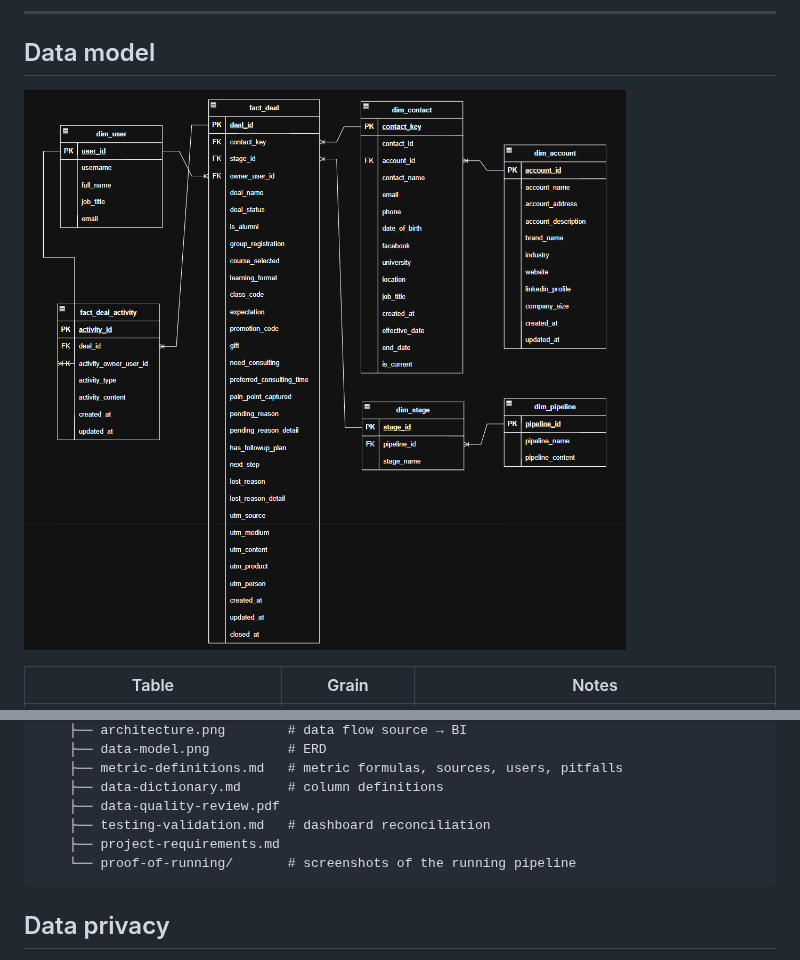
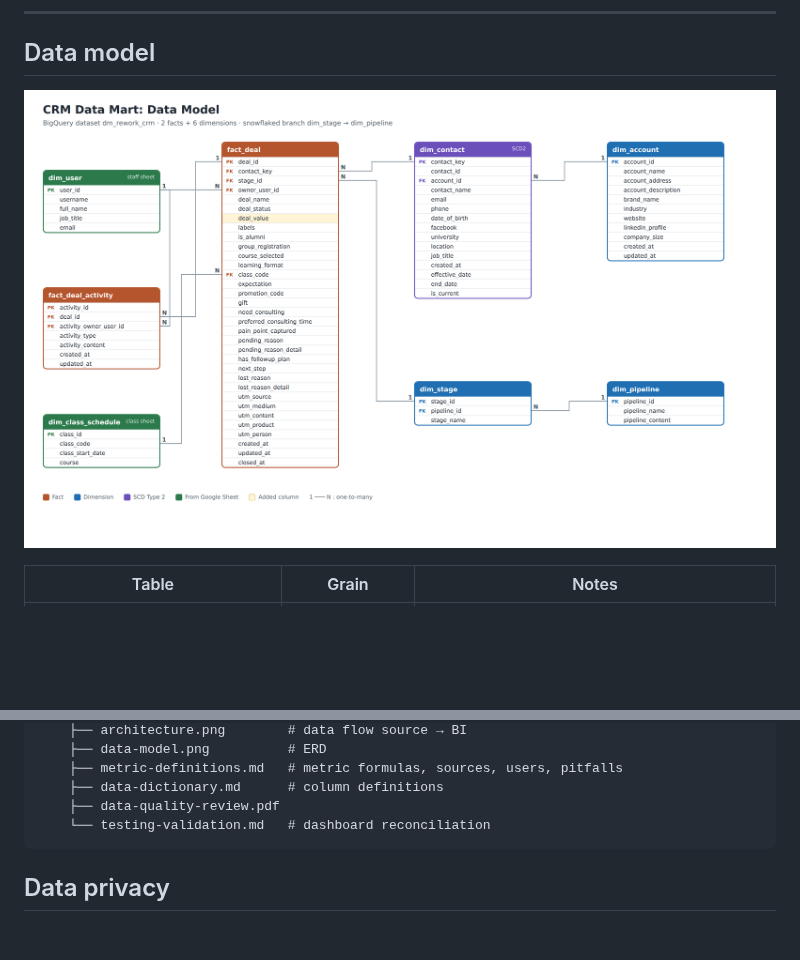
Before and after one commit to tuhoang3112/crm-data-warehouse, a Markdown page: README.md, 2 parts joined by grey strips. GitHub-like rendering; pictures changed too: docs/data-model.png; blank space fills up the shorter version.

````diff
--- a/README.md
+++ b/README.md
@@ -103,9 +103,7 @@ crm-data-warehouse/
     ├── metric-definitions.md   # metric formulas, sources, users, pitfalls
     ├── data-dictionary.md      # column definitions
     ├── data-quality-review.pdf
-    ├── testing-validation.md   # dashboard reconciliation
-    ├── project-requirements.md
-    └── proof-of-running/       # screenshots of the running pipeline
+    └── testing-validation.md   # dashboard reconciliation
 ```
 
 ## Data privacy
````
Also changed, not shown: docs/data-dictionary.md (+1 -1 lines), docs/project-requirements.md (deleted, +0 -90 lines), docs/proof-of-running/README.md (deleted, +0 -19 lines), orchestration/README.md (+0 -1 lines), docs/proof-of-running/bigquery-raw-layer.png (deleted), 2 other files.
